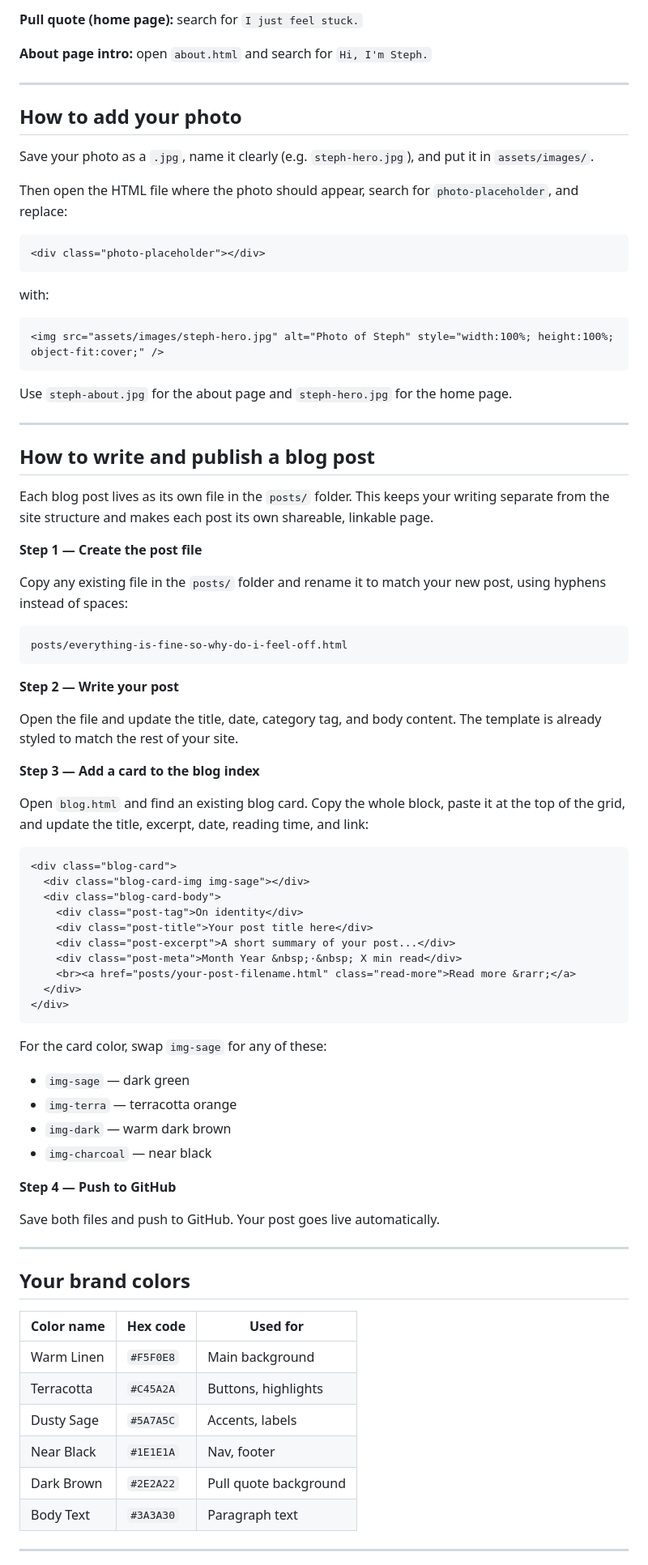
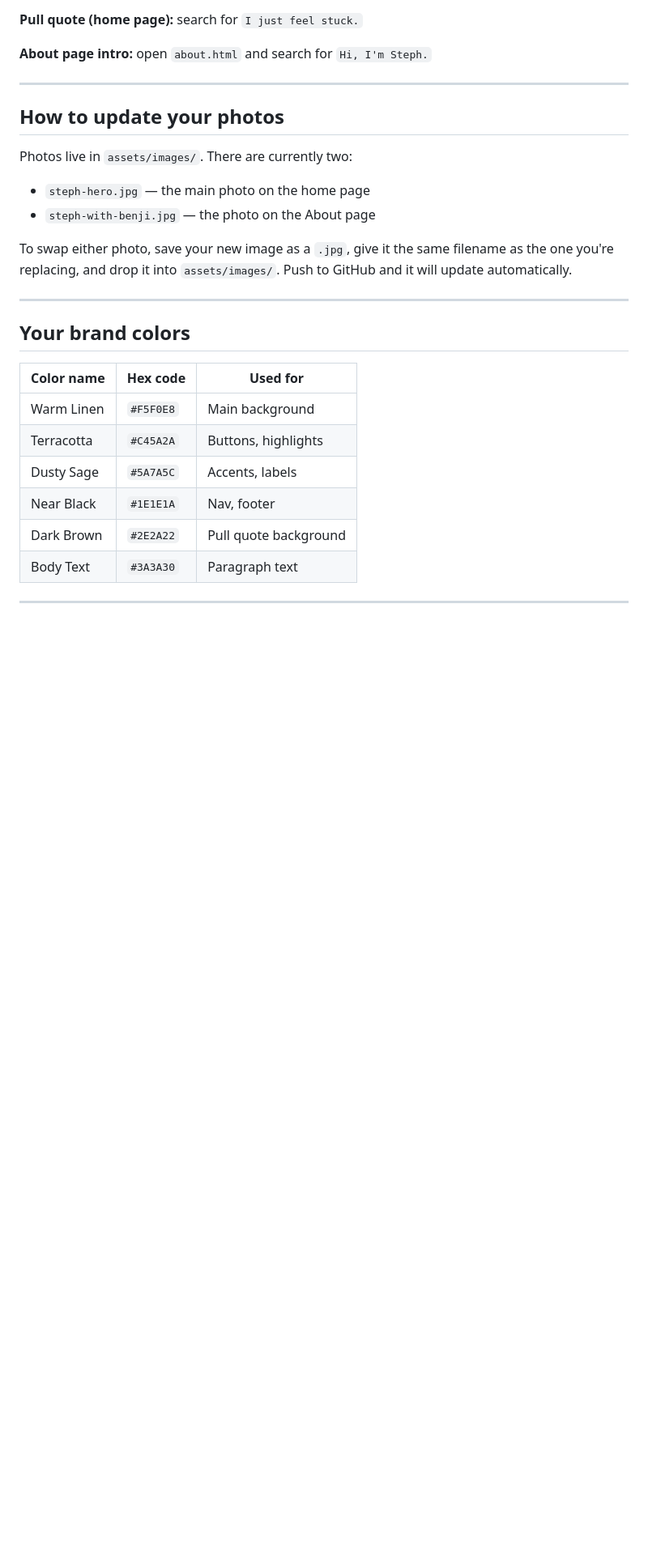
Before and after one commit to swearingenmj/talk-with-steph, a Markdown page: README.md, the part around one of its changes. Shown at 81% size. GitHub-like rendering; blank space fills up the shorter version.

````diff
--- a/README.md
+++ b/README.md
@@ -101,64 +91,14 @@ Open the relevant HTML file, use Cmd+F / Ctrl+F to search for the words you want
 
 ---
 
-## How to add your photo
+## How to update your photos
 
-Save your photo as a `.jpg`, name it clearly (e.g. `steph-hero.jpg`), and put it in `assets/images/`.
+Photos live in `assets/images/`. There are currently two:
 
-Then open the HTML file where the photo should appear, search for `photo-placeholder`, and replace:
-```html
-<div class="photo-placeholder"></div>
-```
-with:
-```html
-<img src="assets/images/steph-hero.jpg" alt="Photo of Steph" style="width:100%; height:100%; object-fit:cover;" />
-```
+- `steph-hero.jpg` — the main photo on the home page
+- `steph-with-benji.jpg` — the photo on the About page
 
-Use `steph-about.jpg` for the about page and `steph-hero.jpg` for the home page.
-
----
-
-## How to write and publish a blog post
-
-Each blog post lives as its own file in the `posts/` folder. This keeps your writing separate from the site structure and makes each post its own shareable, linkable page.
-
-**Step 1 — Create the post file**
-
-Copy any existing file in the `posts/` folder and rename it to match your new post, using hyphens instead of spaces:
-```
-posts/everything-is-fine-so-why-do-i-feel-off.html
-```
-
-**Step 2 — Write your post**
-
-Open the file and update the title, date, category tag, and body content. The template is already styled to match the rest of your site.
-
-**Step 3 — Add a card to the blog index**
-
-Open `blog.html` and find an existing blog card. Copy the whole block, paste it at the top of the grid, and update the title, excerpt, date, reading time, and link:
-
-```html
-<div class="blog-card">
-  <div class="blog-card-img img-sage"></div>
-  <div class="blog-card-body">
-    <div class="post-tag">On identity</div>
-    <div class="post-title">Your post title here</div>
-    <div class="post-excerpt">A short summary of your post...</div>
-    <div class="post-meta">Month Year &nbsp;·&nbsp; X min read</div>
-    <br><a href="posts/your-post-filename.html" class="read-more">Read more &rarr;</a>
-  </div>
-</div>
-```
-
-For the card color, swap `img-sage` for any of these:
-- `img-sage` — dark green
-- `img-terra` — terracotta orange
-- `img-dark` — warm dark brown
-- `img-charcoal` — near black
-
-**Step 4 — Push to GitHub**
-
-Save both files and push to GitHub. Your post goes live automatically.
+To swap either photo, save your new image as a `.jpg`, give it the same filename as the one you're replacing, and drop it into `assets/images/`. Push to GitHub and it will update automatically.
 
 ---
 
````
Also changed, not shown: other parts of README.md (+53 -109 lines).
